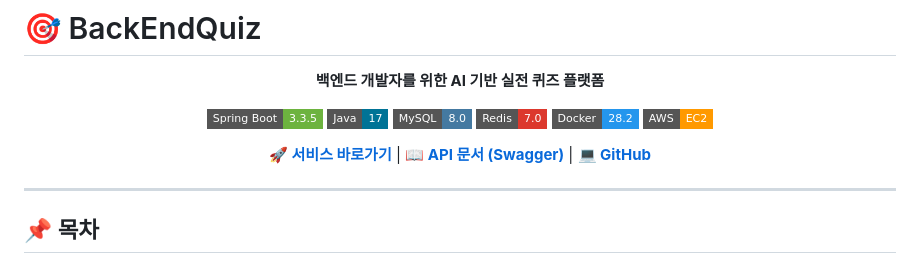
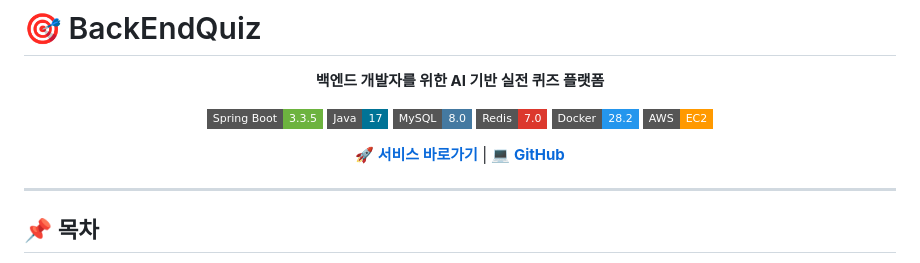
Before and after one commit to Fantasystar94/BackEndQuiz, a Markdown page: README.md, the part around one of its changes. Drawn GitHub-style; badges without logos.

```diff
--- a/README.md
+++ b/README.md
@@ -11,7 +11,7 @@
 [![Docker](https://img.shields.io/badge/Docker-28.2-2496ED?style=flat-square&logo=docker&logoColor=white)](https://www.docker.com)
 [![AWS EC2](https://img.shields.io/badge/AWS-EC2-FF9900?style=flat-square&logo=amazonaws&logoColor=white)](https://aws.amazon.com/ec2)
 
-[**🚀 서비스 바로가기**](http://backendquiz.site) | [**📖 API 문서 (Swagger)**](http://backendquiz.site/swagger-ui.html) | [**💻 GitHub**](https://github.com/Fantasystar94/BackEndQuiz)
+[**🚀 서비스 바로가기**](http://backendquiz.site) | [**💻 GitHub**](https://github.com/Fantasystar94/BackEndQuiz)
 
 </div>
 
```
Also changed, not shown: other parts of README.md (+3 -2 lines).
